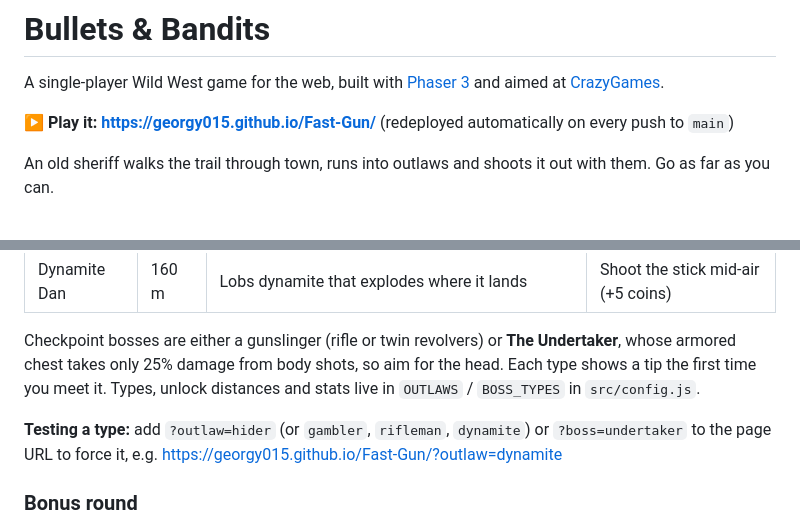
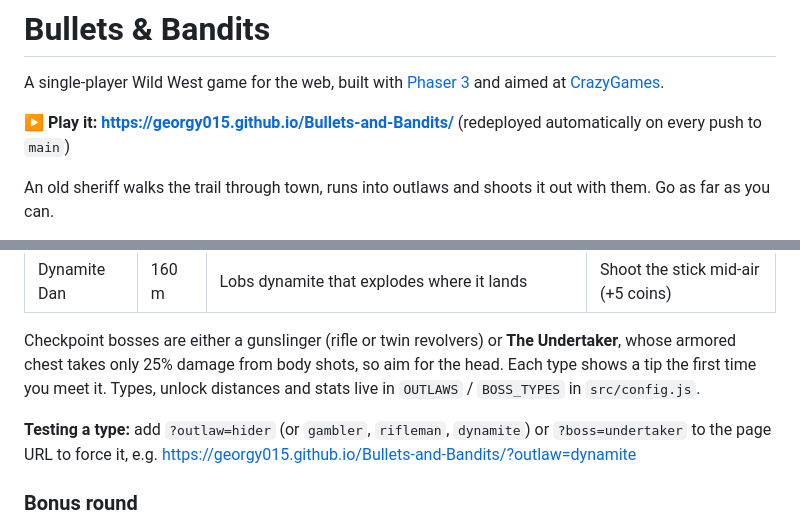
Before and after one commit to Georgy015/Bullets-and-Bandits, a Markdown page: README.md, 2 parts joined by grey strips. Rendered like a GitHub page.

Commit message:
Point the README at the renamed repo's Pages URL
Co-Authored-By: Claude Opus 5.5 <noreply@anthropic.com>
Claude-Session: https://claude.ai/code/session_01BFBgQDRtwohmswCU4dZyTG

```diff
--- a/README.md
+++ b/README.md
@@ -2,7 +2,7 @@
 
 A single-player Wild West game for the web, built with [Phaser 3](https://phaser.io) and aimed at [CrazyGames](https://www.crazygames.com).
 
-**▶ Play it: https://georgy015.github.io/Fast-Gun/** (redeployed automatically on every push to `main`)
+**▶ Play it: https://georgy015.github.io/Bullets-and-Bandits/** (redeployed automatically on every push to `main`)
 
 An old sheriff walks the trail through town, runs into outlaws and shoots it out with them. Go as far as you can.
 
@@ -52,7 +52,7 @@ Outlaws' perches follow the area (rock pillars in the desert and canyon, boxcar
 
 Checkpoint bosses are either a gunslinger (rifle or twin revolvers) or **The Undertaker**, whose armored chest takes only 25% damage from body shots, so aim for the head. Each type shows a tip the first time you meet it. Types, unlock distances and stats live in `OUTLAWS` / `BOSS_TYPES` in `src/config.js`.
 
-**Testing a type:** add `?outlaw=hider` (or `gambler`, `rifleman`, `dynamite`) or `?boss=undertaker` to the page URL to force it, e.g. https://georgy015.github.io/Fast-Gun/?outlaw=dynamite
+**Testing a type:** add `?outlaw=hider` (or `gambler`, `rifleman`, `dynamite`) or `?boss=undertaker` to the page URL to force it, e.g. https://georgy015.github.io/Bullets-and-Bandits/?outlaw=dynamite
 
 ### Bonus round
 
```
